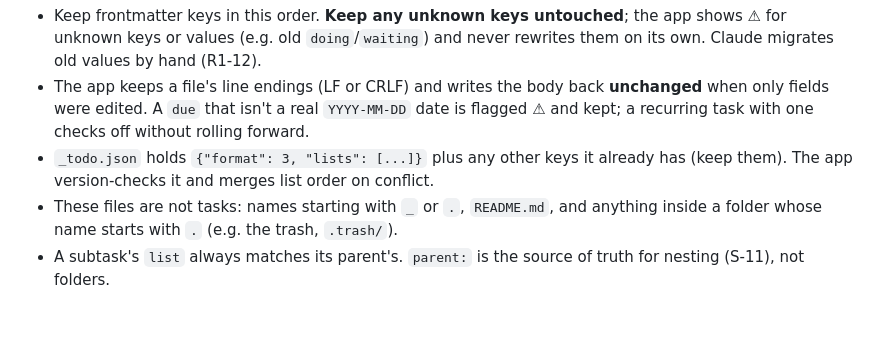
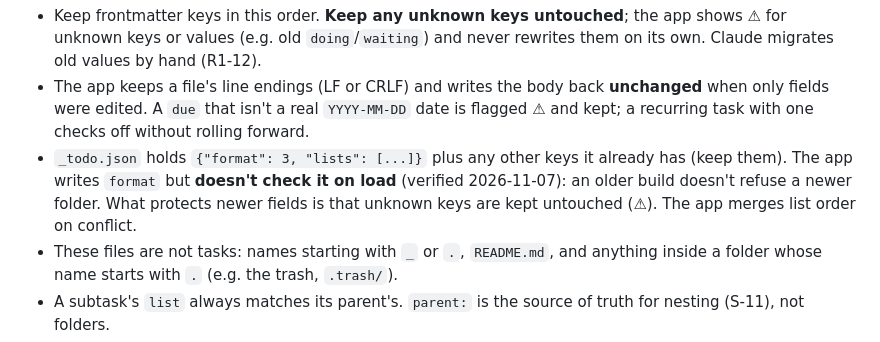
Before and after one commit to gvd1024/html-todo-app, a Markdown page: CLAUDE.md, the part around the change. Drawn GitHub-style; blank space fills up the shorter version.

````diff
--- a/CLAUDE.md
+++ b/CLAUDE.md
@@ -66,7 +66,7 @@ Free-form Markdown body; checklists are - [ ] / - [x].
 ```
 - Keep frontmatter keys in this order. **Keep any unknown keys untouched**; the app shows ⚠ for unknown keys or values (e.g. old `doing`/`waiting`) and never rewrites them on its own. Claude migrates old values by hand (R1-12).
 - The app keeps a file's line endings (LF or CRLF) and writes the body back **unchanged** when only fields were edited. A `due` that isn't a real `YYYY-MM-DD` date is flagged ⚠ and kept; a recurring task with one checks off without rolling forward.
-- `_todo.json` holds `{"format": 3, "lists": [...]}` plus any other keys it already has (keep them). The app version-checks it and merges list order on conflict.
+- `_todo.json` holds `{"format": 3, "lists": [...]}` plus any other keys it already has (keep them). The app writes `format` but **doesn't check it on load** (verified 2026-11-07): an older build doesn't refuse a newer folder. What protects newer fields is that unknown keys are kept untouched (⚠). The app merges list order on conflict.
 - These files are not tasks: names starting with `_` or `.`, `README.md`, and anything inside a folder whose name starts with `.` (e.g. the trash, `.trash/`).
 - A subtask's `list` always matches its parent's. `parent:` is the source of truth for nesting (S-11), not folders.
 - File names are a slug of the title when the task is created (S-11 rules: lowercase, dashes, max 40 characters, Unicode letters kept, Windows reserved names avoided, case-insensitive unique). Renaming the title doesn't rename the file.
````
Also changed, not shown: docs/specs/round-2-spec.md (+3 -1 lines).
